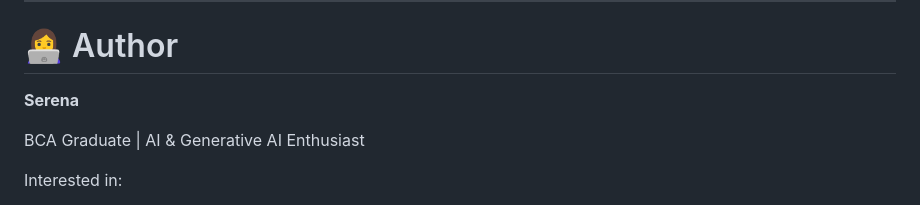
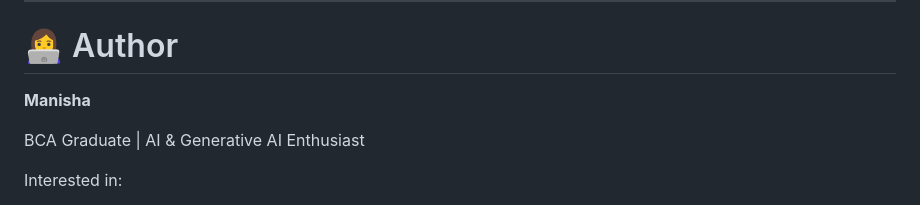
Before and after one commit to manisha-2403/ai-pdf-research-assistant, a Markdown page: README.md, the part around the change. GitHub-like rendering.

Commit message:
Update author name from Serena to Manisha

```diff
--- a/README.md
+++ b/README.md
@@ -542,7 +542,7 @@ This project was built to demonstrate practical understanding of:
 
 # 👩‍💻 Author
 
-**Serena**
+**Manisha**
 
 BCA Graduate | AI & Generative AI Enthusiast
 
```
